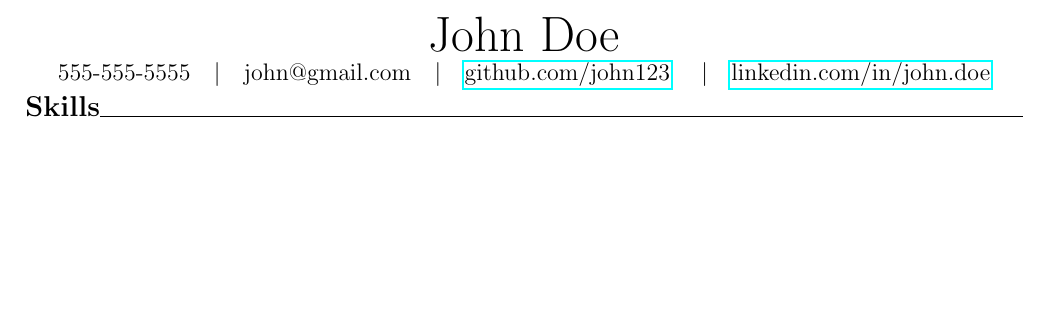
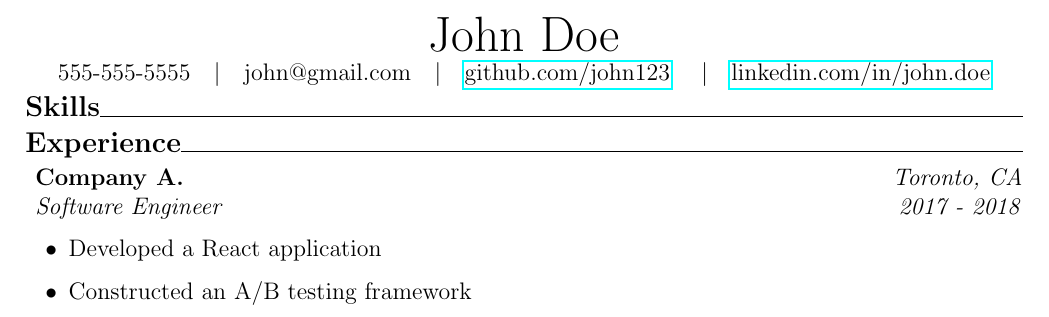
Before and after one commit to sjjz/simple-resume, a LaTeX CV (example.tex, which reads simple-resume.cls): part of the page, cut so that both start at the same text, the shorter picture padded with empty space. Compiled offline with pdfLaTeX.

Commit message:
Create cmd for entry in resume
Add indentation for entries

- Make entry an environment
- Make environment for lists in entry

```diff
--- a/example.tex
+++ b/example.tex
@@ -14,4 +14,11 @@
 \begin{document}
 \makeHeader
 \section{Skills}
+\section{Experience}
+\begin{entry}{Company A.}{Software Engineer}{Toronto, CA}{2017 - 2018}
+    \begin{entryItems}
+        \item Developed a React application
+        \item Constructed an A/B testing framework
+    \end{entryItems}
+\end{entry}
 \end{document}
--- a/simple-resume.cls
+++ b/simple-resume.cls
@@ -15,6 +15,12 @@
 \RequirePackage[explicit]{titlesec}
 % Required for horizontal lines
 \RequirePackage{xhfill}
+% Required for helper functions
+\RequirePackage{etextools}
+% Required for customizing list environments
+\RequirePackage{enumitem}
+% Required for adjusting margins
+\RequirePackage{changepage}
 
 % No header/footers are needed
 \pagestyle{empty}
@@ -26,10 +32,8 @@
 \newcommand{\github}[1]{\def\@github{#1}}
 \newcommand{\linkedin}[1]{\def\@linkedin{#1}}
 
-% WHITESPACE/SEPERATORS
-\def\@contactSep{\quad\textbar\quad}
-
 % HEADER
+\newcommand\@contactSep{\quad\textbar\quad}
 \newcommand{\makeHeader}{
     \begin{center}
         {\huge \@name\\}
@@ -52,3 +56,27 @@
 % SECTION
 \titleformat{\section}{\large\bfseries}{}{0pt}{#1\xhrulefill{black}{0.5pt}}
 \titlespacing*{\section}{0pt}{0pt}{0pt}
+
+% RESUME ENTRY
+\newcommand{\@entryIndent}{5pt}
+\newcommand{\@entryBodyIndent}{5pt}
+
+% entry{<title>}{<subtitle[optional]>}{<location[optional]>}{<date[optional]>}
+\newenvironment{entry}[4]{
+    \begin{adjustwidth}{\@entryIndent}{}
+        \begin{tabular*}{\linewidth}{@{}l @{\extracolsep{\fill}} r@{}}
+            \textbf{#1} & \textit{\ifempty{#3}{#4}{#3}}\\
+            \textit{#2} & \textit{\ifempty{#3}{}{#4}}
+        \end{tabular*}
+        \begin{adjustwidth}{\@entryBodyIndent}{}
+}{
+        \end{adjustwidth}
+    \end{adjustwidth}
+}
+
+% Environment for lists in entry body
+\newenvironment{entryItems}{
+    \begin{itemize}[leftmargin=*]
+}{
+    \end{itemize}
+}
```
